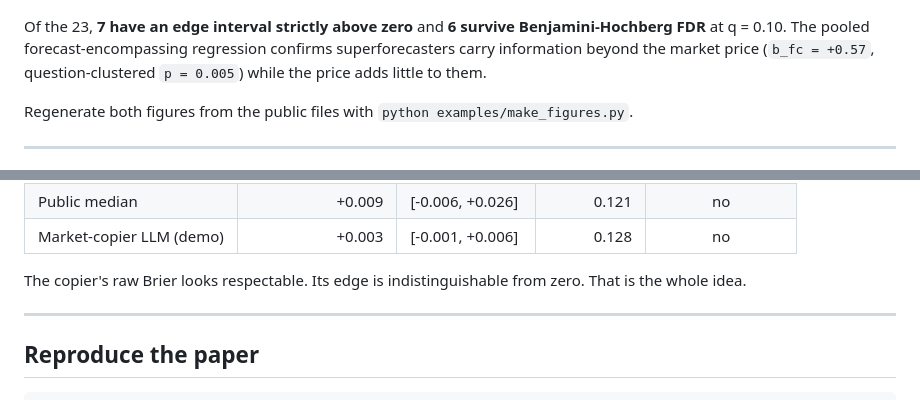
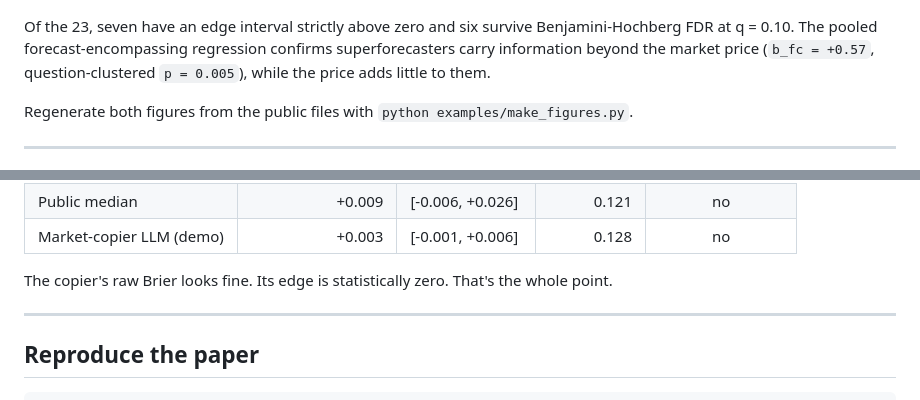
Before and after one commit to vaticinus/vati, a Markdown page: README.md, 2 parts joined by grey strips. Drawn GitHub-style.

```diff
--- a/README.md
+++ b/README.md
@@ -30,7 +30,7 @@ Score is not rank. On the one public, leak-free ForecastBench slice (2024-07-21,
 
 ![Same 23 superforecasters, two rankings](docs/reorder.png)
 
-Of the 23, **7 have an edge interval strictly above zero** and **6 survive Benjamini-Hochberg FDR** at q = 0.10. The pooled forecast-encompassing regression confirms superforecasters carry information beyond the market price (`b_fc = +0.57`, question-clustered `p = 0.005`) while the price adds little to them.
+Of the 23, seven have an edge interval strictly above zero and six survive Benjamini-Hochberg FDR at q = 0.10. The pooled forecast-encompassing regression confirms superforecasters carry information beyond the market price (`b_fc = +0.57`, question-clustered `p = 0.005`), while the price adds little to them.
 
 Regenerate both figures from the public files with `python examples/make_figures.py`.
 
@@ -82,7 +82,7 @@ Seeded from the public ForecastBench human round, the board already makes the po
 | Public median | +0.009 | [-0.006, +0.026] | 0.121 | no |
 | Market-copier LLM (demo) | +0.003 | [-0.001, +0.006] | 0.128 | no |
 
-The copier's raw Brier looks respectable. Its edge is indistinguishable from zero. That is the whole idea.
+The copier's raw Brier looks fine. Its edge is statistically zero. That's the whole point.
 
 ---
 
```
Also changed, not shown: other parts of README.md (+7 -7 lines).
